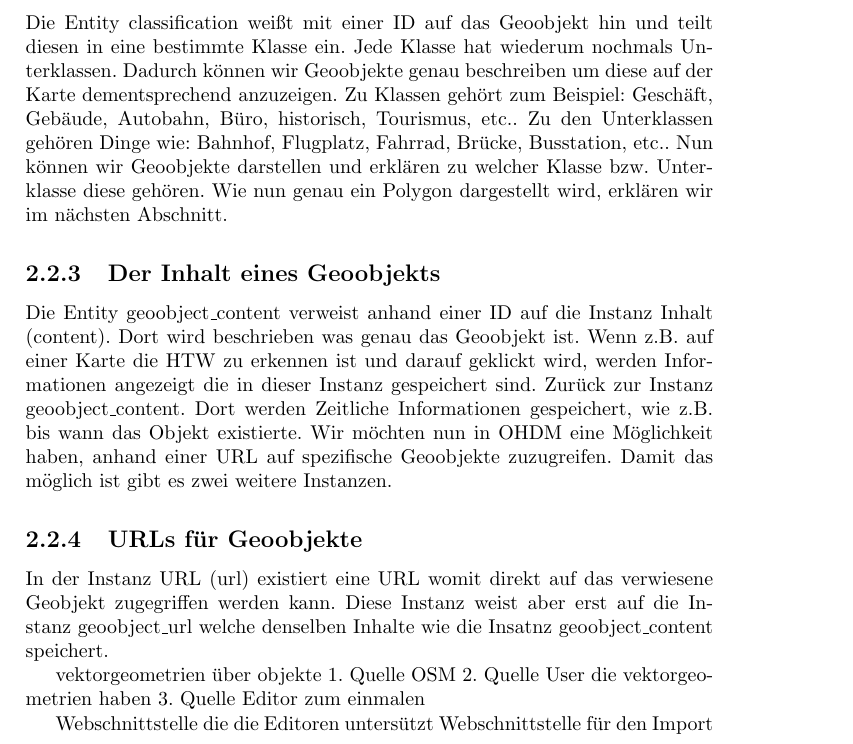
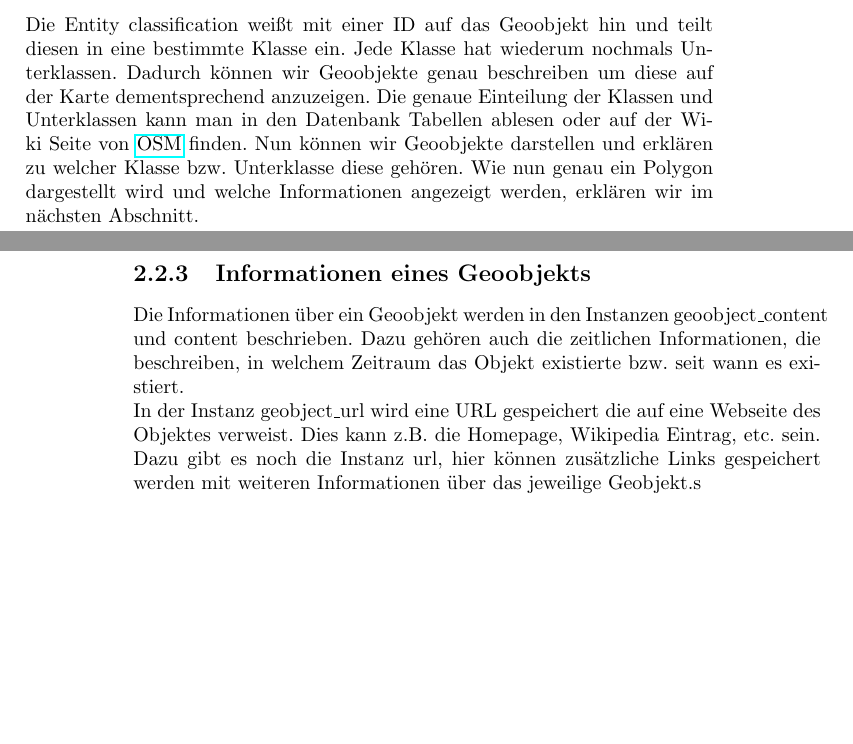
Before and after one commit to OpenHistoricalDataMap/OHDM-Documentation, a LaTeX book (OHDM.tex, which reads ohdm_datenmodell/komponentenbeschreibung.tex): part of page 15 of 76 before the commit and two parts of pages 15 and 16 of 76 after it, the two joined at a grey line, cut so that both start at the same text, the shorter picture padded with empty space. Compiled offline with pdfLaTeX.

Commit message:
nächste Version vom Text, erweitert

```diff
--- a/OHDM.tex
+++ b/OHDM.tex
@@ -3,6 +3,7 @@
 \PassOptionsToPackage{hyphens}{url}\usepackage[breaklinks=true]{hyperref}
 \usepackage{dsfont}
 \usepackage{listings}
+\usepackage{hyperref}
 \usepackage{german}
 \usepackage[utf8]{inputenc}
 \usepackage[final]{graphicx}
--- a/ohdm_datenmodell/komponentenbeschreibung.tex
+++ b/ohdm_datenmodell/komponentenbeschreibung.tex
@@ -65,20 +51,9 @@ Wie genau nun Objekte enstehen und Polygone dargestellt werden, wird im Kapitel
 
 \subsection{Klassifikation von Geoobjekten}
-Die Entity classification weißt mit einer ID auf das Geoobjekt hin und teilt diesen in eine bestimmte Klasse ein. Jede Klasse hat wiederum nochmals Unterklassen. Dadurch können wir Geoobjekte genau beschreiben um diese auf der Karte dementsprechend anzuzeigen. Zu Klassen gehört zum Beispiel: Geschäft, Gebäude, Autobahn, Büro, historisch, Tourismus, etc.. Zu den Unterklassen gehören Dinge wie: Bahnhof, Flugplatz, Fahrrad, Brücke, Busstation, etc.. %TODO @Behzad den Unterschied bitte genauer erklären, bin noch etwas verwirrt
-Nun können wir Geoobjekte darstellen und erklären zu welcher Klasse bzw. Unterklasse diese gehören. Wie nun genau ein Polygon dargestellt wird, erklären wir im nächsten Abschnitt.
+Die Entity classification weißt mit einer ID auf das Geoobjekt hin und teilt diesen in eine bestimmte Klasse ein. Jede Klasse hat wiederum nochmals Unterklassen. Dadurch können wir Geoobjekte genau beschreiben um diese auf der Karte dementsprechend anzuzeigen. Die genaue Einteilung der Klassen und Unterklassen kann man in den Datenbank Tabellen ablesen oder auf der Wiki Seite von \href{http://wiki.openstreetmap.org/wiki/Map_Features#Building}{OSM} finden.
+Nun können wir Geoobjekte darstellen und erklären zu welcher Klasse bzw. Unterklasse diese gehören. Wie nun genau ein Polygon dargestellt wird und welche Informationen angezeigt werden, erklären wir im nächsten Abschnitt.
 
-\subsection{Der Inhalt eines Geoobjekts}
-Die Entity geoobject\_content verweist anhand einer ID auf die Instanz Inhalt (content). Dort wird beschrieben was genau das Geoobjekt ist. Wenn z.B. auf einer Karte die HTW zu erkennen ist und darauf geklickt wird, werden Informationen angezeigt die in dieser Instanz gespeichert sind. Zurück zur Instanz geoobject\_content. Dort werden Zeitliche Informationen gespeichert, wie z.B. bis wann das Objekt existierte.
-Wir möchten nun in OHDM eine Möglichkeit haben, anhand einer URL auf spezifische Geoobjekte zuzugreifen. Damit das möglich ist gibt es zwei weitere Instanzen.
+\subsection{Informationen eines Geoobjekts}
+Die Informationen über ein Geoobjekt werden in den Instanzen geoobject\_content und content beschrieben. Dazu gehören auch die zeitlichen Informationen, die beschreiben, in welchem Zeitraum das Objekt existierte bzw. seit wann es existiert.  \\
+In der Instanz geobject\_url wird eine URL gespeichert die auf eine Webseite des Objektes verweist. Dies kann z.B. die Homepage, Wikipedia Eintrag, etc. sein. Dazu gibt es noch die Instanz url, hier können zusätzliche Links gespeichert werden mit weiteren Informationen über das jeweilige Geobjekt.s
 
-\subsection{URLs für Geoobjekte}
-In der Instanz URL (url) existiert eine URL womit direkt auf das verwiesene Geobjekt zugegriffen werden kann. Diese Instanz weist aber erst auf die Instanz geoobject\_url welche denselben Inhalte wie die Insatnz geoobject\_content speichert.
-%TODO @Behzad warum gibt es geoobject_content und geoobject_url wenn beide fast dieselben Attribute haben? warum nicht in eine Tabelle speichern?
-
-vektorgeometrien über objekte
-1. Quelle OSM
-2. Quelle User die vektorgeometrien haben
-3. Quelle Editor zum einmalen
-
-Webschnittstelle die die Editoren untersützt
-Webschnittstelle für den Import
```
Also changed, not shown: ohdm_datenmodell/Bilder/data.pdf, ohdm_datenmodell/Bilder/data.png (added), ohdm_datenmodell/komponentenbeschreibung.tex (43 more changed lines), 1 other file.
